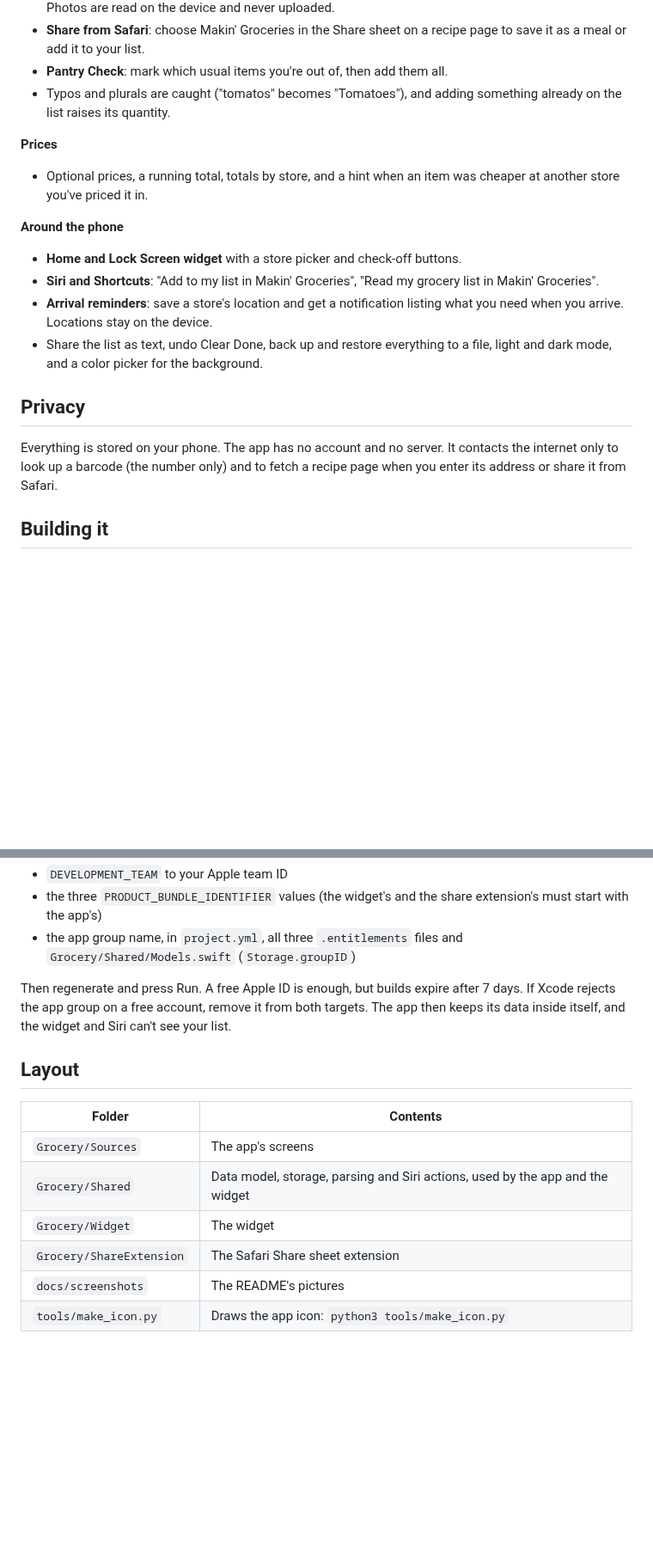
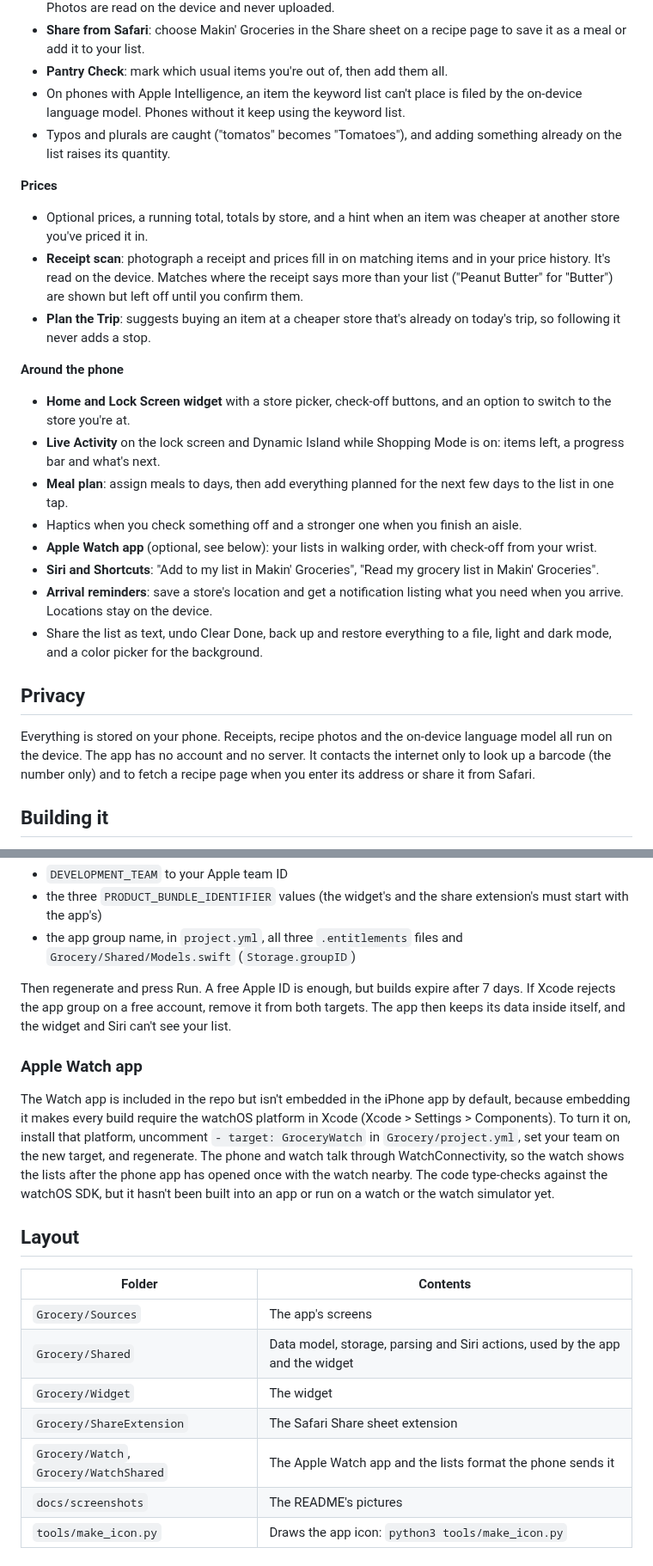
Before and after one commit to beauregardhenry/makingroceries, a Markdown page: README.md, 2 parts joined by grey strips. Shown at 86% size. Rendered like a GitHub page; blank space fills up the shorter version.

```diff
--- a/README.md
+++ b/README.md
@@ -42,20 +48,27 @@ The screenshots use made-up demo data. Regenerate them after a visible change, i
 - **Recipe import** from a pasted list, a recipe web page, a **photo or screenshot**, or the **document camera**. Photos are read on the device and never uploaded.
 - **Share from Safari**: choose Makin' Groceries in the Share sheet on a recipe page to save it as a meal or add it to your list.
 - **Pantry Check**: mark which usual items you're out of, then add them all.
+- On phones with Apple Intelligence, an item the keyword list can't place is filed by the on-device language model. Phones without it keep using the keyword list.
 - Typos and plurals are caught ("tomatos" becomes "Tomatoes"), and adding something already on the list raises its quantity.
 
 **Prices**
 - Optional prices, a running total, totals by store, and a hint when an item was cheaper at another store you've priced it in.
+- **Receipt scan**: photograph a receipt and prices fill in on matching items and in your price history. It's read on the device. Matches where the receipt says more than your list ("Peanut Butter" for "Butter") are shown but left off until you confirm them.
+- **Plan the Trip**: suggests buying an item at a cheaper store that's already on today's trip, so following it never adds a stop.
 
 **Around the phone**
-- **Home and Lock Screen widget** with a store picker and check-off buttons.
+- **Home and Lock Screen widget** with a store picker, check-off buttons, and an option to switch to the store you're at.
+- **Live Activity** on the lock screen and Dynamic Island while Shopping Mode is on: items left, a progress bar and what's next.
+- **Meal plan**: assign meals to days, then add everything planned for the next few days to the list in one tap.
+- Haptics when you check something off and a stronger one when you finish an aisle.
+- **Apple Watch app** (optional, see below): your lists in walking order, with check-off from your wrist.
 - **Siri and Shortcuts**: "Add to my list in Makin' Groceries", "Read my grocery list in Makin' Groceries".
 - **Arrival reminders**: save a store's location and get a notification listing what you need when you arrive. Locations stay on the device.
 - Share the list as text, undo Clear Done, back up and restore everything to a file, light and dark mode, and a color picker for the background.
 
 ## Privacy
 
-Everything is stored on your phone. The app has no account and no server. It contacts the internet only to look up a barcode (the number only) and to fetch a recipe page when you enter its address or share it from Safari.
+Everything is stored on your phone. Receipts, recipe photos and the on-device language model all run on the device. The app has no account and no server. It contacts the internet only to look up a barcode (the number only) and to fetch a recipe page when you enter its address or share it from Safari.
 
 ## Building it
 
@@ -75,6 +88,10 @@ To run on your own iPhone, change these in `Grocery/project.yml`:
 
 Then regenerate and press Run. A free Apple ID is enough, but builds expire after 7 days. If Xcode rejects the app group on a free account, remove it from both targets. The app then keeps its data inside itself, and the widget and Siri can't see your list.
 
+### Apple Watch app
+
+The Watch app is included in the repo but isn't embedded in the iPhone app by default, because embedding it makes every build require the watchOS platform in Xcode (Xcode > Settings > Components). To turn it on, install that platform, uncomment `- target: GroceryWatch` in `Grocery/project.yml`, set your team on the new target, and regenerate. The phone and watch talk through WatchConnectivity, so the watch shows the lists after the phone app has opened once with the watch nearby. The code type-checks against the watchOS SDK, but it hasn't been built into an app or run on a watch or the watch simulator yet.
+
 ## Layout
 
 | Folder | Contents |
@@ -83,6 +100,7 @@ Then regenerate and press Run. A free Apple ID is enough, but builds expire afte
 | `Grocery/Shared` | Data model, storage, parsing and Siri actions, used by the app and the widget |
 | `Grocery/Widget` | The widget |
 | `Grocery/ShareExtension` | The Safari Share sheet extension |
+| `Grocery/Watch`, `Grocery/WatchShared` | The Apple Watch app and the lists format the phone sends it |
 | `docs/screenshots` | The README's pictures |
 | `tools/make_icon.py` | Draws the app icon: `python3 tools/make_icon.py` |
 
```
Also changed, not shown: other parts of README.md (+7 -1 lines), docs/screenshots/live-activity.png (added), docs/screenshots/meal-plan.png (added), docs/screenshots/receipt-scan.png (added), docs/screenshots/trip-planner.png (added), 14 other files.
